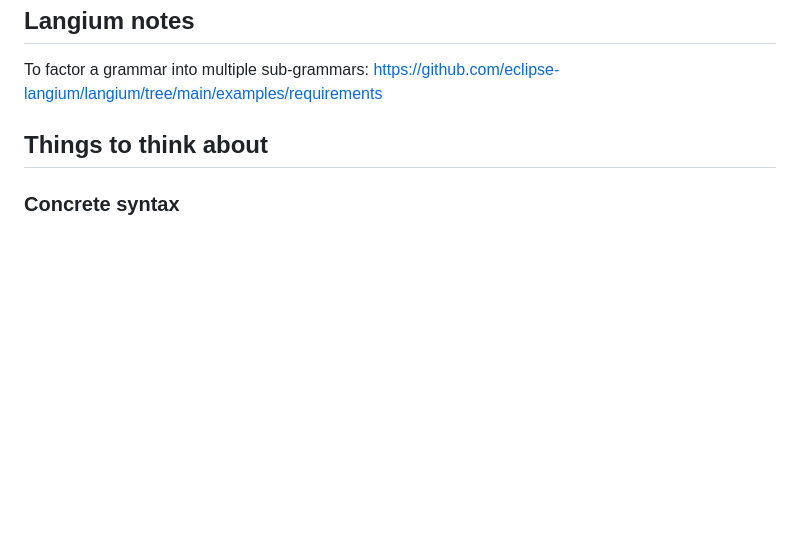
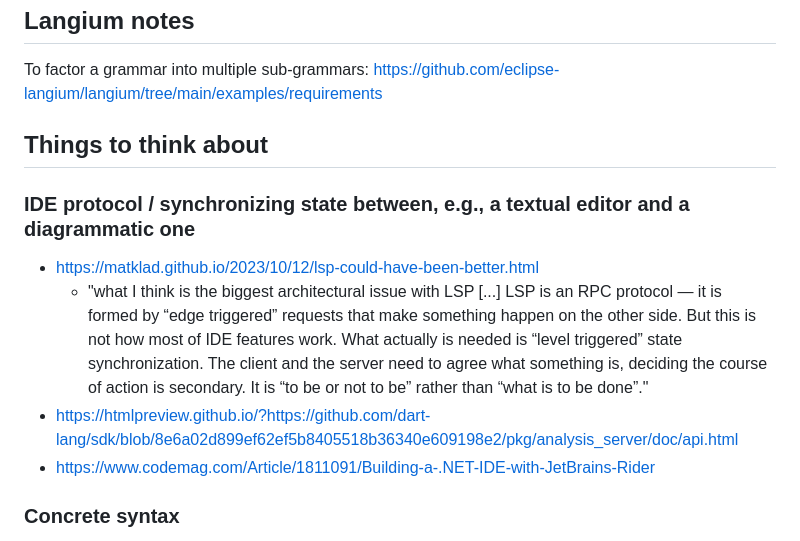
Before and after one commit to smucclaw/lam4, a Markdown page: README.md, the part around the change. GitHub-like rendering; blank space fills up the shorter version.

Commit message:
README: Add links re IDE protocol / synchronizing state between, e.g., a textual editor and a diagrammatic one

```diff
--- a/README.md
+++ b/README.md
@@ -68,6 +68,13 @@ To factor a grammar into multiple sub-grammars: <https://github.com/eclipse-lang
 
 ## Things to think about
 
+### IDE protocol / synchronizing state between, e.g., a textual editor and a diagrammatic one
+
+* <https://matklad.github.io/2023/10/12/lsp-could-have-been-better.html>
+  * "what I think is the biggest architectural issue with LSP [...] LSP is an RPC protocol — it is formed by “edge triggered” requests that make something happen on the other side. But this is not how most of IDE features work. What actually is needed is “level triggered” state synchronization. The client and the server need to agree what something is, deciding the course of action is secondary. It is “to be or not to be” rather than “what is to be done”."
+* <https://htmlpreview.github.io/?https://github.com/dart-lang/sdk/blob/8e6a02d899ef62ef5b8405518b36340e609198e2/pkg/analysis_server/doc/api.html>
+* <https://www.codemag.com/Article/1811091/Building-a-.NET-IDE-with-JetBrains-Rider>
+
 ### Concrete syntax
 
 * [Tonto](https://matheuslenke.github.io/tonto-docs/)'s syntax choices are helpful -- they seemed to have put quite a bit of effort into finding intuitive names, and their language was "designed to allow transformation to a number of languages including UML (more specifically OntoUML), OWL (for gUFO-based ontologies), Alloy" etc
```
